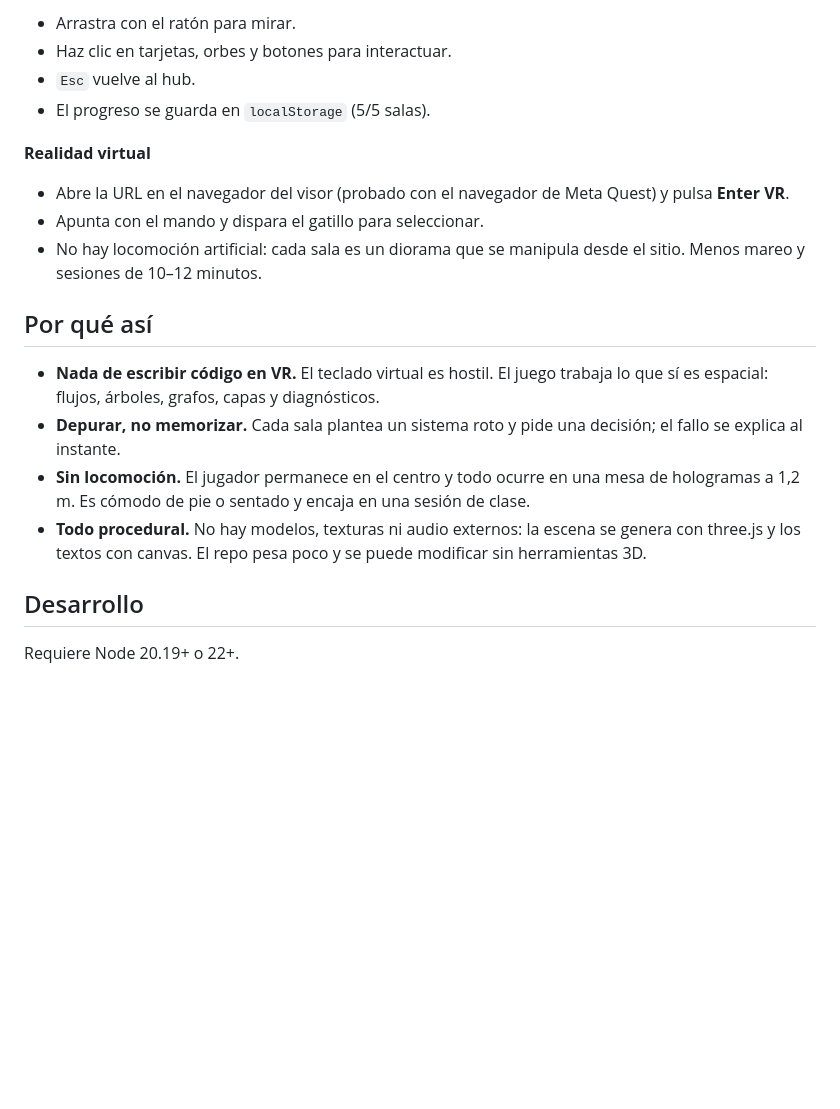
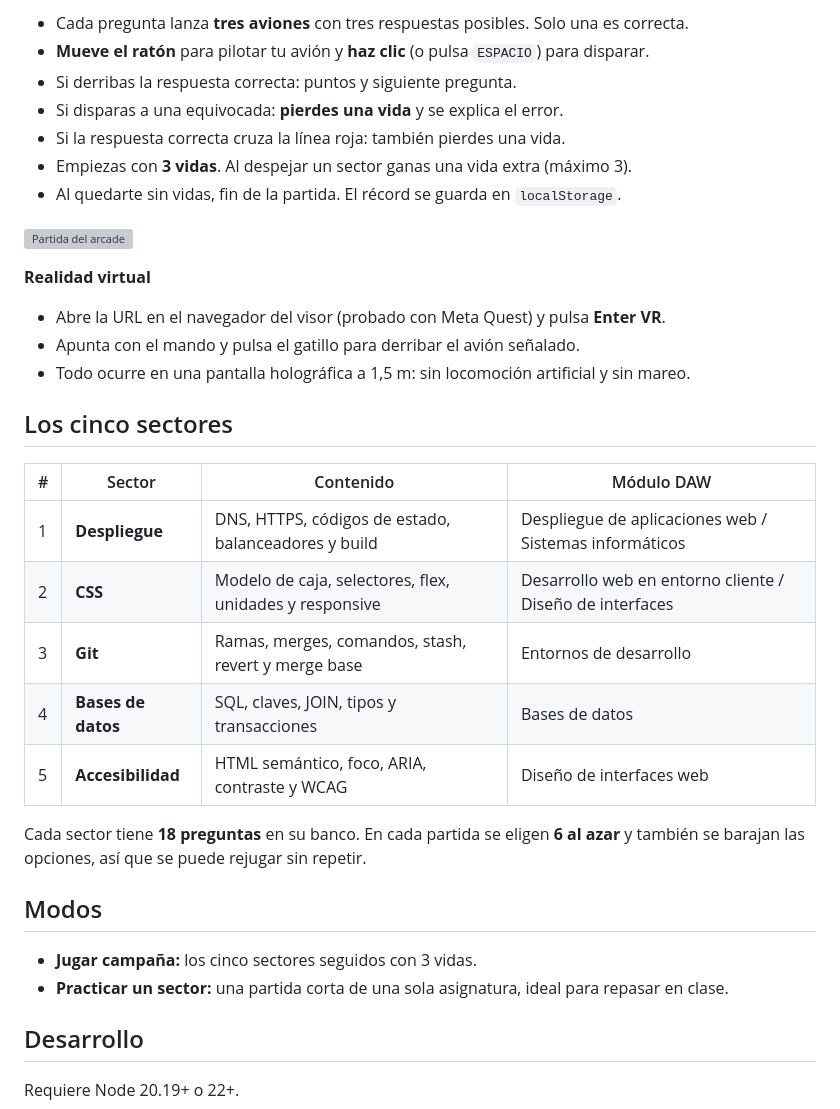
Before and after one commit to jrubioastigarraga/la-web-por-dentro, a Markdown page: README.md, the part around one of its changes. Rendered like a GitHub page; blank space fills up the shorter version; grey boxes are pictures that could not be loaded.

```diff
--- a/README.md
+++ b/README.md
@@ -26,21 +16,40 @@ Juego educativo en **3D y realidad virtual** para el ciclo de **Desarrollo de Ap
 
-- Arrastra con el ratón para mirar.
-- Haz clic en tarjetas, orbes y botones para interactuar.
-- `Esc` vuelve al hub.
-- El progreso se guarda en `localStorage` (5/5 salas).
+- Cada pregunta lanza **tres aviones** con tres respuestas posibles. Solo una es correcta.
+- **Mueve el ratón** para pilotar tu avión y **haz clic** (o pulsa `ESPACIO`) para disparar.
+- Si derribas la respuesta correcta: puntos y siguiente pregunta.
+- Si disparas a una equivocada: **pierdes una vida** y se explica el error.
+- Si la respuesta correcta cruza la línea roja: también pierdes una vida.
+- Empiezas con **3 vidas**. Al despejar un sector ganas una vida extra (máximo 3).
+- Al quedarte sin vidas, fin de la partida. El récord se guarda en `localStorage`.
+
+![Partida del arcade](/jrubioastigarraga/la-web-por-dentro/raw/main/docs/arcade.png)
 
 **Realidad virtual**
 
-- Abre la URL en el navegador del visor (probado con el navegador de Meta Quest) y pulsa **Enter VR**.
-- Apunta con el mando y dispara el gatillo para seleccionar.
-- No hay locomoción artificial: cada sala es un diorama que se manipula desde el sitio. Menos mareo y sesiones de 10–12 minutos.
+- Abre la URL en el navegador del visor (probado con Meta Quest) y pulsa **Enter VR**.
+- Apunta con el mando y pulsa el gatillo para derribar el avión señalado.
+- Todo ocurre en una pantalla holográfica a 1,5 m: sin locomoción artificial y sin mareo.
 
-## Por qué así
+## Los cinco sectores
 
-- **Nada de escribir código en VR.** El teclado virtual es hostil. El juego trabaja lo que sí es espacial: flujos, árboles, grafos, capas y diagnósticos.
-- **Depurar, no memorizar.** Cada sala plantea un sistema roto y pide una decisión; el fallo se explica al instante.
-- **Sin locomoción.** El jugador permanece en el centro y todo ocurre en una mesa de hologramas a 1,2 m. Es cómodo de pie o sentado y encaja en una sesión de clase.
-- **Todo procedural.** No hay modelos, texturas ni audio externos: la escena se genera con three.js y los textos con canvas. El repo pesa poco y se puede modificar sin herramientas 3D.
+[](#los-cinco-sectores)
+
+| \# | Sector | Contenido | Módulo DAW |
+| --- | --- | --- | --- |
+| 1 | **Despliegue** | DNS, HTTPS, códigos de estado, balanceadores y build | Despliegue de aplicaciones web / Sistemas informáticos |
+| 2 | **CSS** | Modelo de caja, selectores, flex, unidades y responsive | Desarrollo web en entorno cliente / Diseño de interfaces |
+| 3 | **Git** | Ramas, merges, comandos, stash, revert y merge base | Entornos de desarrollo |
+| 4 | **Bases de datos** | SQL, claves, JOIN, tipos y transacciones | Bases de datos |
+| 5 | **Accesibilidad** | HTML semántico, foco, ARIA, contraste y WCAG | Diseño de interfaces web |
+
+Cada sector tiene **18 preguntas** en su banco. En cada partida se eligen **6 al azar** y también se barajan las opciones, así que se puede rejugar sin repetir.
+
+## Modos
+
+[](#modos)
+
+- **Jugar campaña:** los cinco sectores seguidos con 3 vidas.
+- **Practicar un sector:** una partida corta de una sola asignatura, ideal para repasar en clase.
 
 ## Desarrollo
 
```
Also changed, not shown: other parts of README.md (+41 -48 lines), docs/arcade.png (added), docs/grafo.png (deleted), docs/hub.png, 15 other files.
